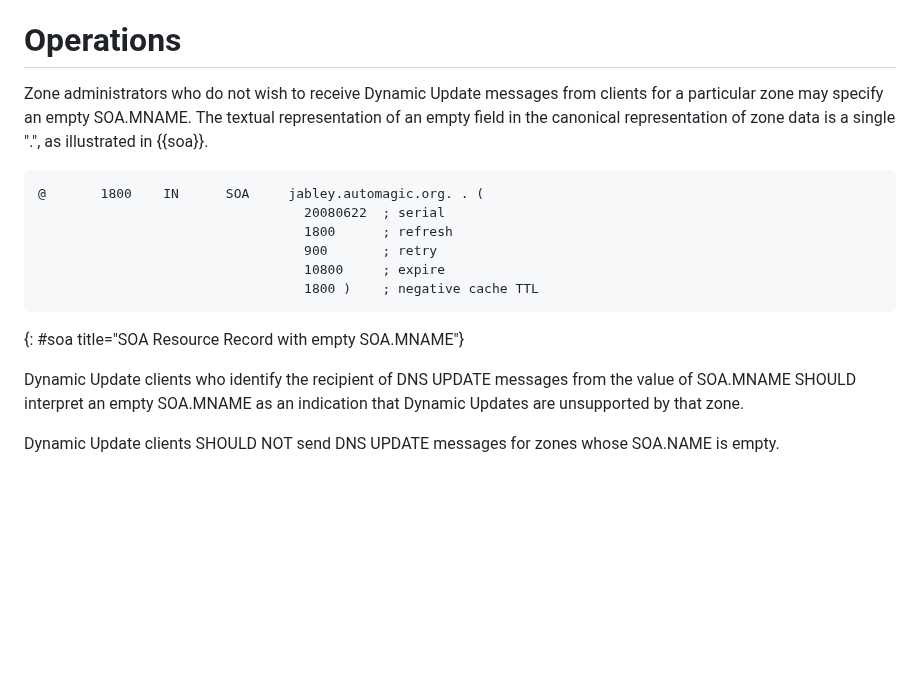
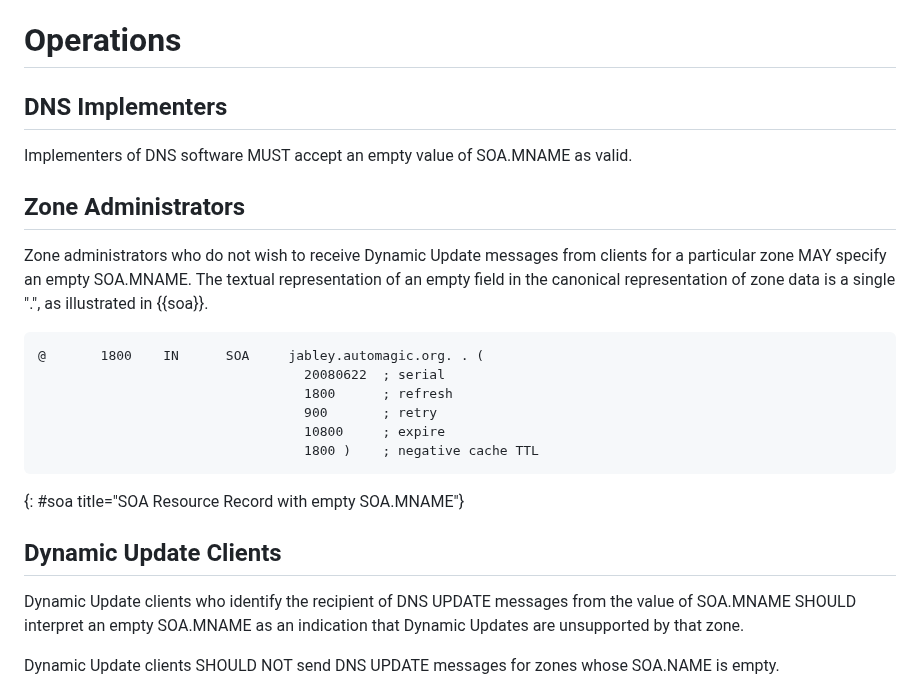
Before and after one commit to ableyjoe/draft-jabley-dnsop-missing-mname, a Markdown page: draft-jabley-dnsop-missing-mname.md, the part around the change. Rendered like a GitHub page; blank space fills up the shorter version.

Commit message:
make strong statements about implementers of DNS software

```diff
--- a/draft-jabley-dnsop-missing-mname.md
+++ b/draft-jabley-dnsop-missing-mname.md
@@ -136,8 +136,16 @@ Update.
 
 # Operations
 
+## DNS Implementers
+
+Implementers of DNS software MUST accept an empty value of SOA.MNAME
+as valid.
+
+
+## Zone Administrators
+
 Zone administrators who do not wish to receive Dynamic Update
-messages from clients for a particular zone may specify an empty
+messages from clients for a particular zone MAY specify an empty
 SOA.MNAME.  The textual representation of an empty field in the
 canonical representation of zone data is a single ".", as illustrated
 in {{soa}}.
@@ -151,6 +159,9 @@ in {{soa}}.
                                   1800 )    ; negative cache TTL
 ~~~
 {: #soa title="SOA Resource Record with empty SOA.MNAME"}
+
+
+## Dynamic Update Clients
 
 Dynamic Update clients who identify the recipient of DNS UPDATE
 messages from the value of SOA.MNAME SHOULD interpret an empty
```
